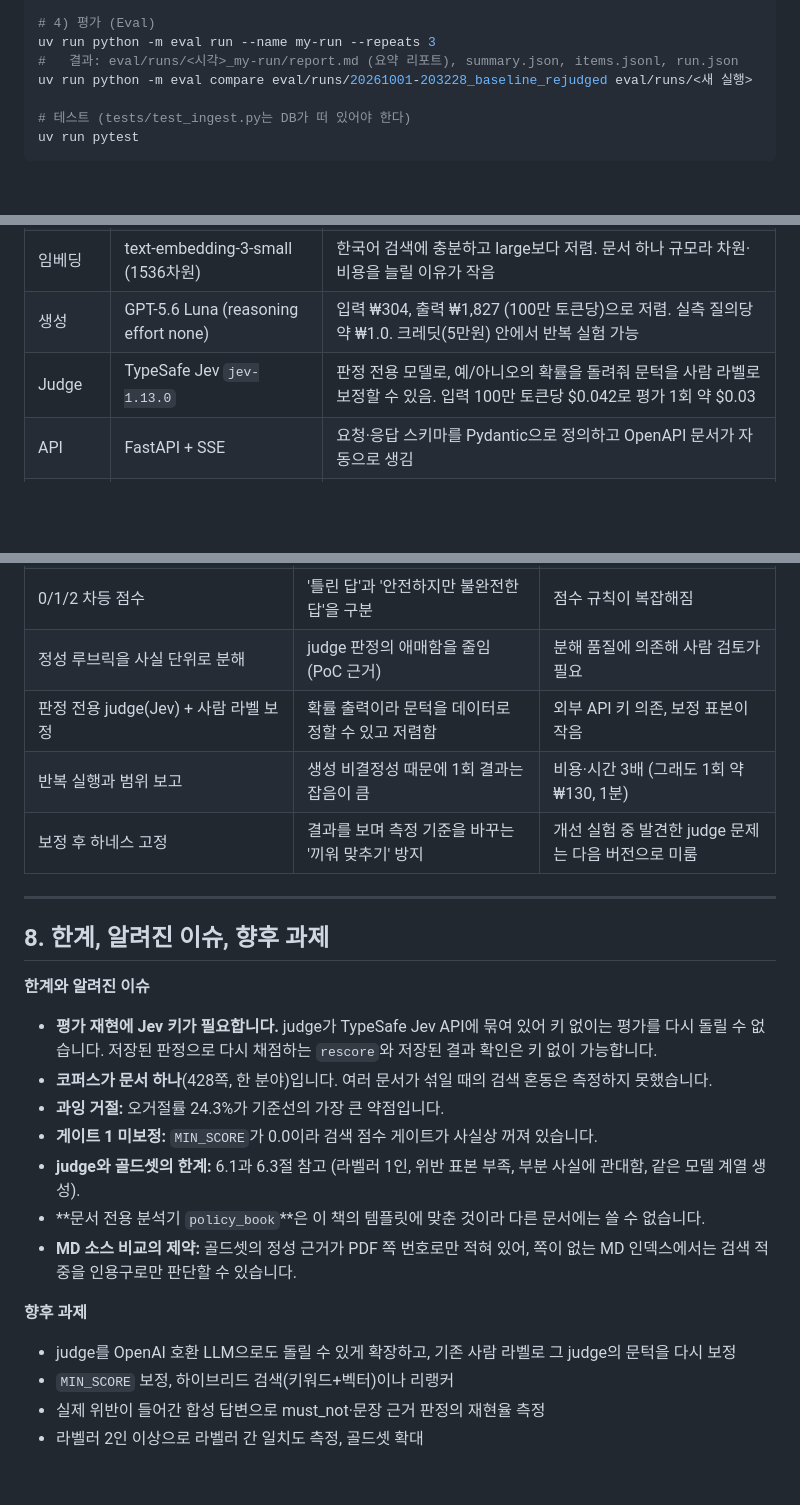
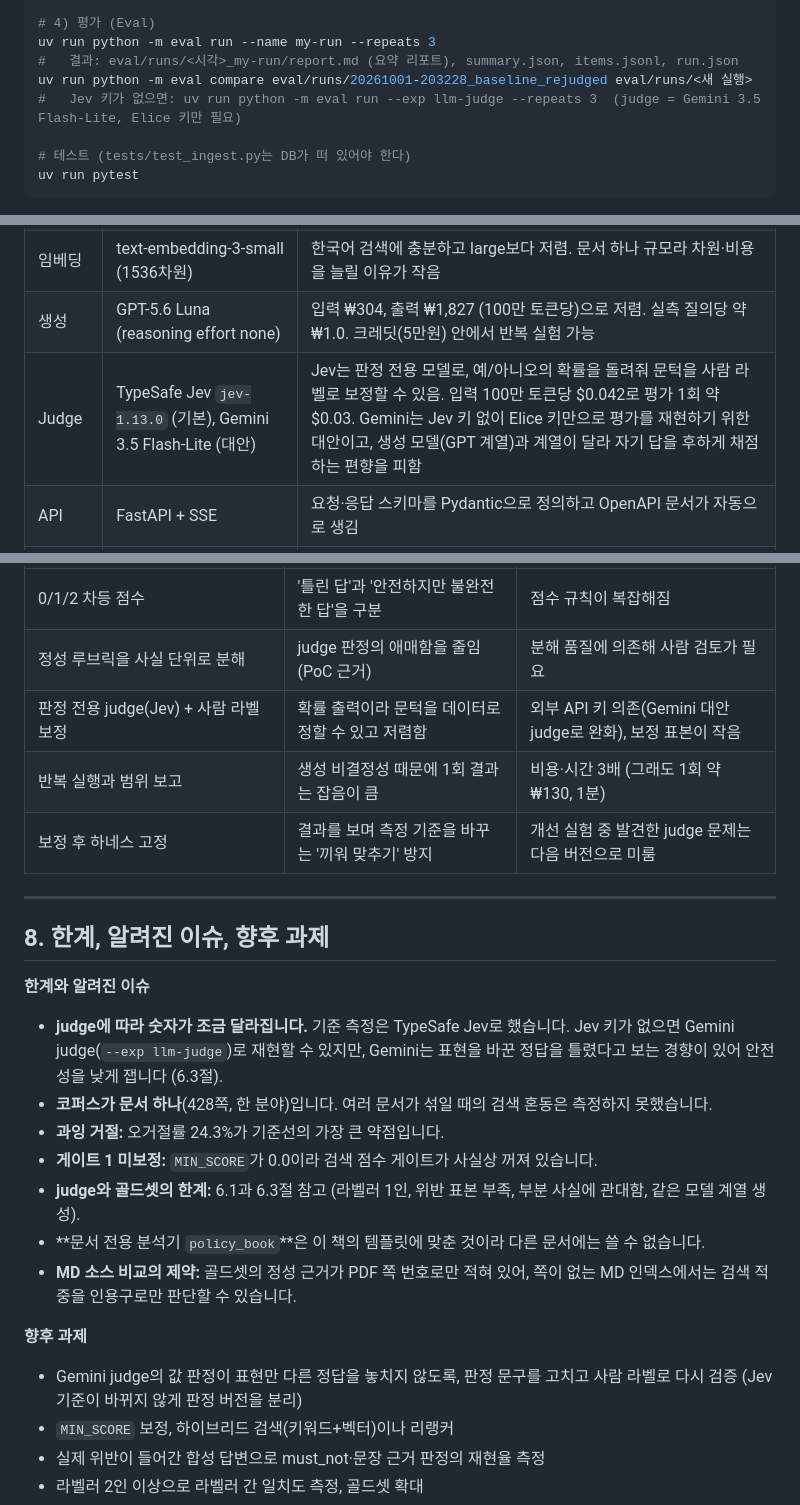
Before and after one commit to kyu1204/rag_qa_eval, a Markdown page: README.md, 3 parts joined by grey strips. Rendered like a GitHub page; blank space fills up the shorter version.

```diff
--- a/README.md
+++ b/README.md
@@ -49,6 +49,7 @@ uv run uvicorn app.api:app
 uv run python -m eval run --name my-run --repeats 3
 #   결과: eval/runs/<시각>_my-run/report.md (요약 리포트), summary.json, items.jsonl, run.json
 uv run python -m eval compare eval/runs/20261001-203228_baseline_rejudged eval/runs/<새 실행>
+#   Jev 키가 없으면: uv run python -m eval run --exp llm-judge --repeats 3  (judge = Gemini 3.5 Flash-Lite, Elice 키만 필요)
 
 # 테스트 (tests/test_ingest.py는 DB가 떠 있어야 한다)
 uv run pytest
@@ -96,7 +98,7 @@ uv run pytest
 | 토큰 계산 | tiktoken (o200k_base) | 청크 길이를 토큰 단위로 맞춤 |
 | 임베딩 | text-embedding-3-small (1536차원) | 한국어 검색에 충분하고 large보다 저렴. 문서 하나 규모라 차원·비용을 늘릴 이유가 작음 |
 | 생성 | GPT-5.6 Luna (reasoning effort none) | 입력 ₩304, 출력 ₩1,827 (100만 토큰당)으로 저렴. 실측 질의당 약 ₩1.0. 크레딧(5만원) 안에서 반복 실험 가능 |
-| Judge | TypeSafe Jev `jev-1.13.0` | 판정 전용 모델로, 예/아니오의 확률을 돌려줘 문턱을 사람 라벨로 보정할 수 있음. 입력 100만 토큰당 $0.042로 평가 1회 약 $0.03 |
+| Judge | TypeSafe Jev `jev-1.13.0` (기본), Gemini 3.5 Flash-Lite (대안) | Jev는 판정 전용 모델로, 예/아니오의 확률을 돌려줘 문턱을 사람 라벨로 보정할 수 있음. 입력 100만 토큰당 $0.042로 평가 1회 약 $0.03. Gemini는 Jev 키 없이 Elice 키만으로 평가를 재현하기 위한 대안이고, 생성 모델(GPT 계열)과 계열이 달라 자기 답을 후하게 채점하는 편향을 피함 |
 | API | FastAPI + SSE | 요청·응답 스키마를 Pydantic으로 정의하고 OpenAPI 문서가 자동으로 생김 |
 | LLM 호출 | openai SDK (Elice ML API는 OpenAI 호환) | 엔드포인트만 바꿔 다른 OpenAI 호환 모델로 교체 가능 |
 
@@ -354,7 +375,7 @@ judge 하나에 "이 답변이 좋은가"를 묻지 않습니다. 문항마다
 | 응답 불가 2단계 게이트 + 인용 검증 | 정책 정보에서 환각을 우선 막음 | 과잉 거절 (오거절률 24.3%) |
 | 0/1/2 차등 점수 | '틀린 답'과 '안전하지만 불완전한 답'을 구분 | 점수 규칙이 복잡해짐 |
 | 정성 루브릭을 사실 단위로 분해 | judge 판정의 애매함을 줄임 (PoC 근거) | 분해 품질에 의존해 사람 검토가 필요 |
-| 판정 전용 judge(Jev) + 사람 라벨 보정 | 확률 출력이라 문턱을 데이터로 정할 수 있고 저렴함 | 외부 API 키 의존, 보정 표본이 작음 |
+| 판정 전용 judge(Jev) + 사람 라벨 보정 | 확률 출력이라 문턱을 데이터로 정할 수 있고 저렴함 | 외부 API 키 의존(Gemini 대안 judge로 완화), 보정 표본이 작음 |
 | 반복 실행과 범위 보고 | 생성 비결정성 때문에 1회 결과는 잡음이 큼 | 비용·시간 3배 (그래도 1회 약 ₩130, 1분) |
 | 보정 후 하네스 고정 | 결과를 보며 측정 기준을 바꾸는 '끼워 맞추기' 방지 | 개선 실험 중 발견한 judge 문제는 다음 버전으로 미룸 |
 
@@ -363,7 +384,7 @@ judge 하나에 "이 답변이 좋은가"를 묻지 않습니다. 문항마다
 ## 8. 한계, 알려진 이슈, 향후 과제
 
 **한계와 알려진 이슈**
-- **평가 재현에 Jev 키가 필요합니다.** judge가 TypeSafe Jev API에 묶여 있어 키 없이는 평가를 다시 돌릴 수 없습니다. 저장된 판정으로 다시 채점하는 `rescore`와 저장된 결과 확인은 키 없이 가능합니다.
+- **judge에 따라 숫자가 조금 달라집니다.** 기준 측정은 TypeSafe Jev로 했습니다. Jev 키가 없으면 Gemini judge(`--exp llm-judge`)로 재현할 수 있지만, Gemini는 표현을 바꾼 정답을 틀렸다고 보는 경향이 있어 안전성을 낮게 잽니다 (6.3절).
 - **코퍼스가 문서 하나**(428쪽, 한 분야)입니다. 여러 문서가 섞일 때의 검색 혼동은 측정하지 못했습니다.
 - **과잉 거절:** 오거절률 24.3%가 기준선의 가장 큰 약점입니다.
 - **게이트 1 미보정:** `MIN_SCORE`가 0.0이라 검색 점수 게이트가 사실상 꺼져 있습니다.
@@ -372,7 +393,7 @@ judge 하나에 "이 답변이 좋은가"를 묻지 않습니다. 문항마다
 - **MD 소스 비교의 제약:** 골드셋의 정성 근거가 PDF 쪽 번호로만 적혀 있어, 쪽이 없는 MD 인덱스에서는 검색 적중을 인용구로만 판단할 수 있습니다.
 
 **향후 과제**
-- judge를 OpenAI 호환 LLM으로도 돌릴 수 있게 확장하고, 기존 사람 라벨로 그 judge의 문턱을 다시 보정
+- Gemini judge의 값 판정이 표현만 다른 정답을 놓치지 않도록, 판정 문구를 고치고 사람 라벨로 다시 검증 (Jev 기준이 바뀌지 않게 판정 버전을 분리)
 - `MIN_SCORE` 보정, 하이브리드 검색(키워드+벡터)이나 리랭커
 - 실제 위반이 들어간 합성 답변으로 must_not·문장 근거 판정의 재현율 측정
 - 라벨러 2인 이상으로 라벨러 간 일치도 측정, 골드셋 확대
```
Also changed, not shown: other parts of README.md (+23 -3 lines).
